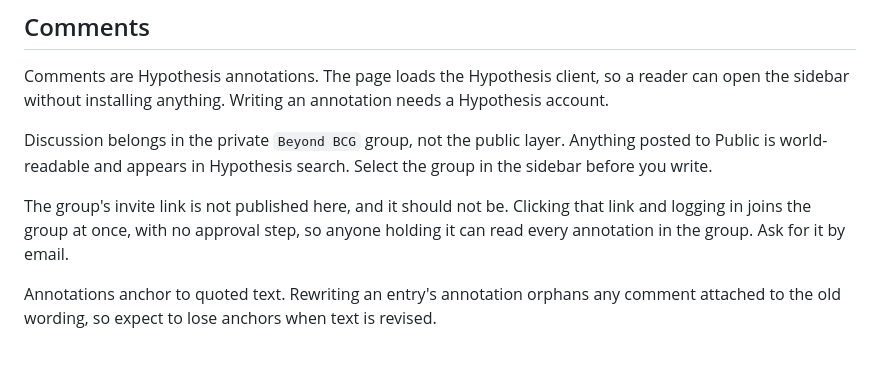
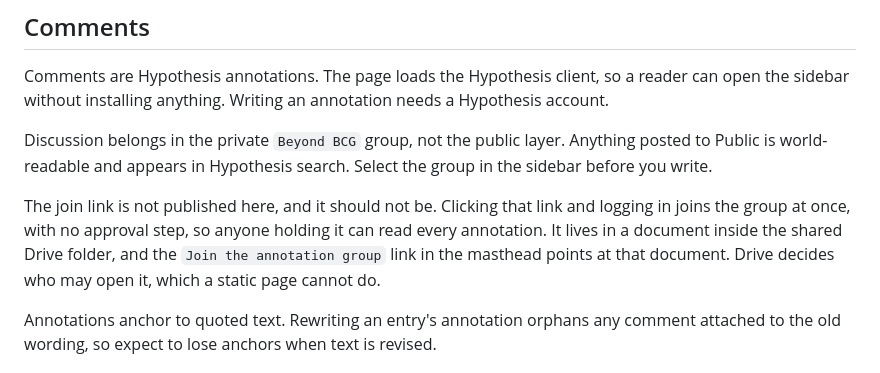
Before and after one commit to kapurlab/esx1-vaccine-library, a Markdown page: README.md, the part around the change. GitHub-like rendering.

Commit message:
Explain how the annotation invite is gated
The join link now sits in a document inside the shared Drive folder,
linked from the masthead, so Drive performs the membership check that
a static page cannot.

Co-Authored-By: Claude Opus 5 <noreply@anthropic.com>

```diff
--- a/README.md
+++ b/README.md
@@ -87,9 +87,11 @@ Discussion belongs in the private `Beyond BCG` group, not the public layer.
 Anything posted to Public is world-readable and appears in Hypothesis search.
 Select the group in the sidebar before you write.
 
-The group's invite link is not published here, and it should not be. Clicking
-that link and logging in joins the group at once, with no approval step, so
-anyone holding it can read every annotation in the group. Ask for it by email.
+The join link is not published here, and it should not be. Clicking that link
+and logging in joins the group at once, with no approval step, so anyone holding
+it can read every annotation. It lives in a document inside the shared Drive
+folder, and the `Join the annotation group` link in the masthead points at that
+document. Drive decides who may open it, which a static page cannot do.
 
 Annotations anchor to quoted text. Rewriting an entry's annotation orphans any
 comment attached to the old wording, so expect to lose anchors when text is
```
